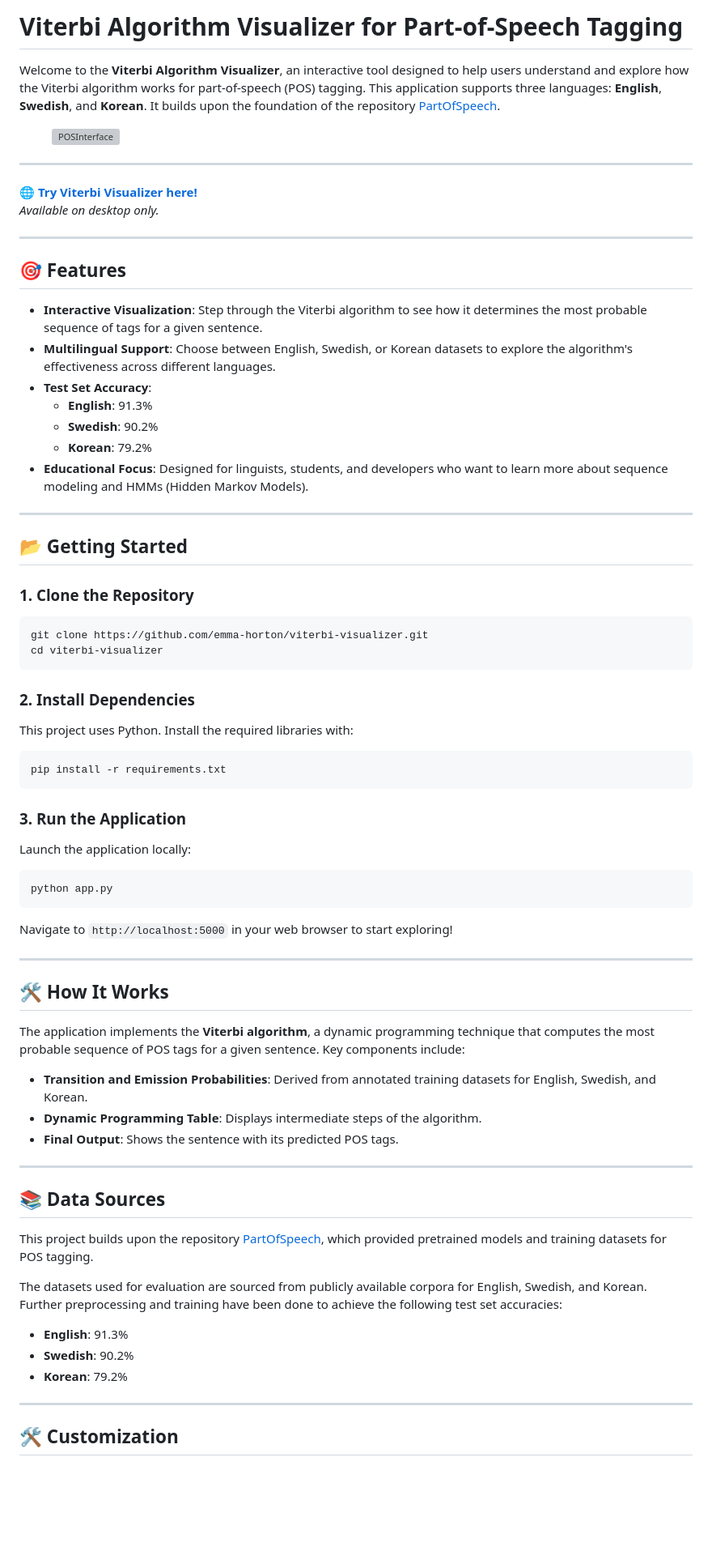
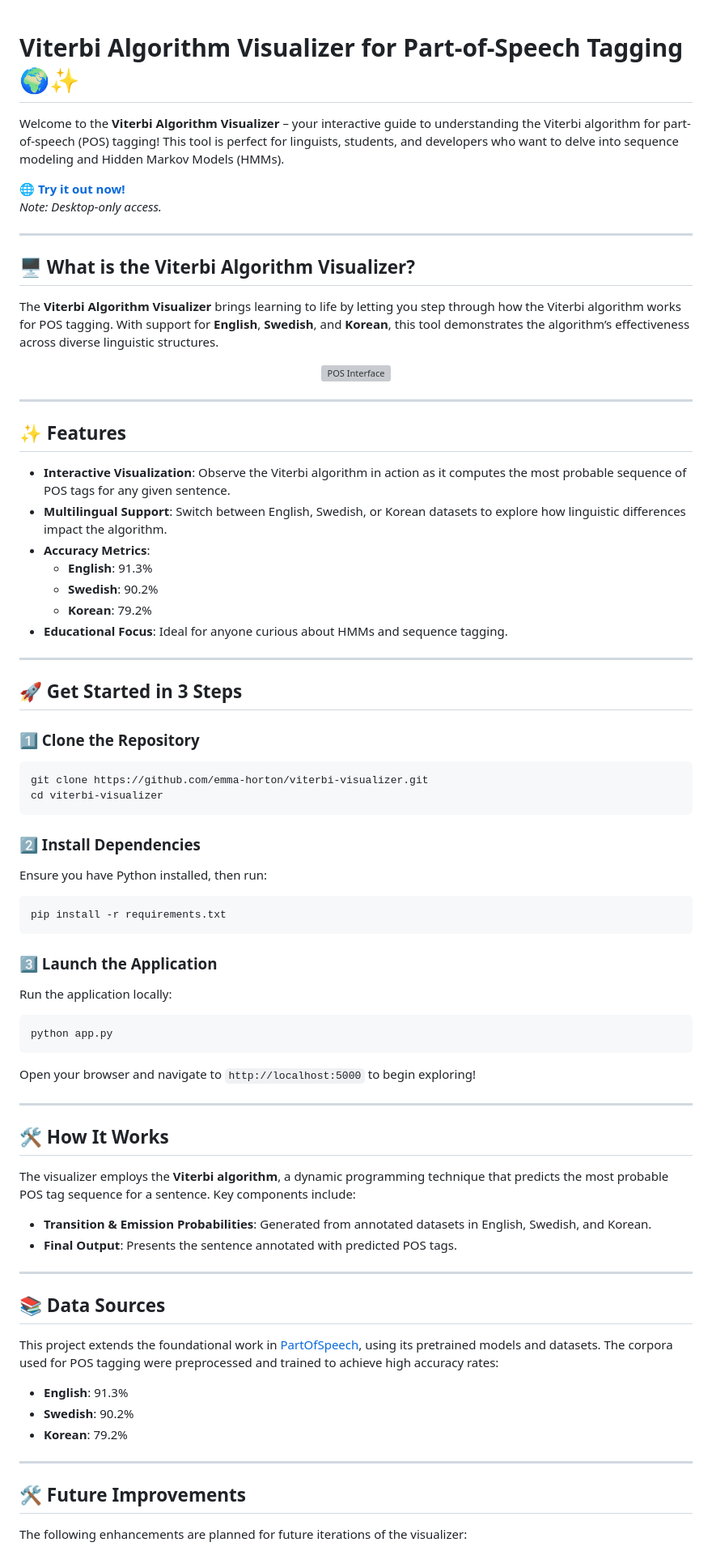
Before and after one commit to emma-horton/viterbi-visualizer, a Markdown page: README.md, the part around one of its changes. Shown at 81% size. Rendered like a GitHub page; blank space fills up the shorter version; grey boxes are pictures that could not be loaded.

````diff
--- a/README.md
+++ b/README.md
@@ -1,70 +1,65 @@
-# Viterbi Algorithm Visualizer for Part-of-Speech Tagging
 
-Welcome to the **Viterbi Algorithm Visualizer**, an interactive tool designed to help users understand and explore how the Viterbi algorithm works for part-of-speech (POS) tagging. This application supports three languages: **English**, **Swedish**, and **Korean**. It builds upon the foundation of the repository [PartOfSpeech](https://github.com/emma-horton/PartsOfSpeech).
+# **Viterbi Algorithm Visualizer for Part-of-Speech Tagging** 🌍✨
 
-<figure>
-    <img src="images/POSinterface" alt="POSInterface" width=100%>
-<!--     <figcaption>Part of Speech Tagging Interface</figcaption> -->
-</figure>
+Welcome to the **Viterbi Algorithm Visualizer** – your interactive guide to understanding the Viterbi algorithm for part-of-speech (POS) tagging! This tool is perfect for linguists, students, and developers who want to delve into sequence modeling and Hidden Markov Models (HMMs).
+
+🌐 **[Try it out now!](https://partsofspeech-8f2cb5c28301.herokuapp.com)**
+*Note: Desktop-only access.*
 
 ---
 
-🌐 **[Try Viterbi Visualizer here!]([https://runnify-web-f2150b469ce7.herokuapp.com](https://partsofspeech-8f2cb5c28301.herokuapp.com))**
-*Available on desktop only.*
+## 🖥️ **What is the Viterbi Algorithm Visualizer?**
+The **Viterbi Algorithm Visualizer** brings learning to life by letting you step through how the Viterbi algorithm works for POS tagging. With support for **English**, **Swedish**, and **Korean**, this tool demonstrates the algorithm’s effectiveness across diverse linguistic structures.
+
+<div align="center">
+    <img src="images/POSinterface" alt="POS Interface" width="100%">
+</div>
 
 ---
 
-## 🎯 **Features**
-
-- **Interactive Visualization**: Step through the Viterbi algorithm to see how it determines the most probable sequence of tags for a given sentence.
-- **Multilingual Support**: Choose between English, Swedish, or Korean datasets to explore the algorithm's effectiveness across different languages.
-- **Test Set Accuracy**:
+## ✨ **Features**
+- **Interactive Visualization**: Observe the Viterbi algorithm in action as it computes the most probable sequence of POS tags for any given sentence.
+- **Multilingual Support**: Switch between English, Swedish, or Korean datasets to explore how linguistic differences impact the algorithm.
+- **Accuracy Metrics**:
   - **English**: 91.3%
   - **Swedish**: 90.2%
   - **Korean**: 79.2%
-- **Educational Focus**: Designed for linguists, students, and developers who want to learn more about sequence modeling and HMMs (Hidden Markov Models).
+- **Educational Focus**: Ideal for anyone curious about HMMs and sequence tagging.
 
 ---
 
-## 📂 Getting Started
-
-### 1. Clone the Repository
+## 🚀 **Get Started in 3 Steps**
+### 1️⃣ Clone the Repository
 ```bash
 git clone https://github.com/emma-horton/viterbi-visualizer.git
 cd viterbi-visualizer
 ```
 
-### 2. Install Dependencies
-This project uses Python. Install the required libraries with:
+### 2️⃣ Install Dependencies
+Ensure you have Python installed, then run:
 ```bash
 pip install -r requirements.txt
 ```
 
-### 3. Run the Application
-Launch the application locally:
+### 3️⃣ Launch the Application
+Run the application locally:
 ```bash
 python app.py
 ```
-
-Navigate to `http://localhost:5000` in your web browser to start exploring!
+Open your browser and navigate to `http://localhost:5000` to begin exploring!
 
 ---
 
-## 🛠️ How It Works
+## 🛠️ **How It Works**
+The visualizer employs the **Viterbi algorithm**, a dynamic programming technique that predicts the most probable POS tag sequence for a sentence. Key components include:
 
-The application implements the **Viterbi algorithm**, a dynamic programming technique that computes the most probable sequence of POS tags for a given sentence. Key components include:
-
-- **Transition and Emission Probabilities**: Derived from annotated training datasets for English, Swedish, and Korean.
-- **Dynamic Programming Table**: Displays intermediate steps of the algorithm.
-- **Final Output**: Shows the sentence with its predicted POS tags.
+- **Transition & Emission Probabilities**: Generated from annotated datasets in English, Swedish, and Korean.
+- **Final Output**: Presents the sentence annotated with predicted POS tags.
 
 ---
 
-## 📚 Data Sources
-
-This project builds upon the repository [PartOfSpeech](https://github.com/emma-horton/PartsOfSpeech), which provided pretrained models and training datasets for POS tagging.
-
-The datasets used for evaluation are sourced from publicly available corpora for English, Swedish, and Korean. Further preprocessing and training have been done to achieve the following test set accuracies:
+## 📚 **Data Sources**
+This project extends the foundational work in [PartOfSpeech](https://github.com/emma-horton/PartsOfSpeech), using its pretrained models and datasets. The corpora used for POS tagging were preprocessed and trained to achieve high accuracy rates:
 
 - **English**: 91.3%
 - **Swedish**: 90.2%
@@ -72,5 +67,6 @@ The datasets used for evaluation are sourced from publicly available corpora for
 
 ---
 
-## 🛠️ Customization
+## 🛠️ **Future Improvements**
+The following enhancements are planned for future iterations of the visualizer:
 
````
Also changed, not shown: other parts of README.md (+15 -18 lines).
